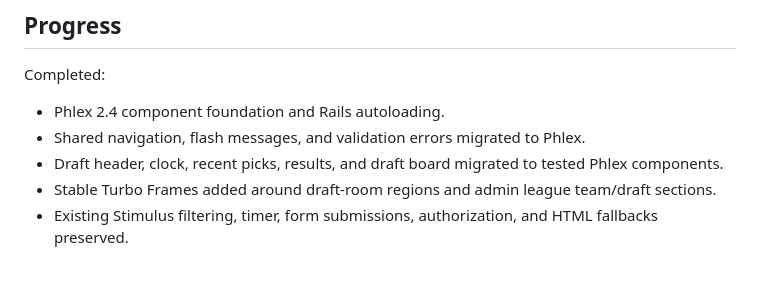
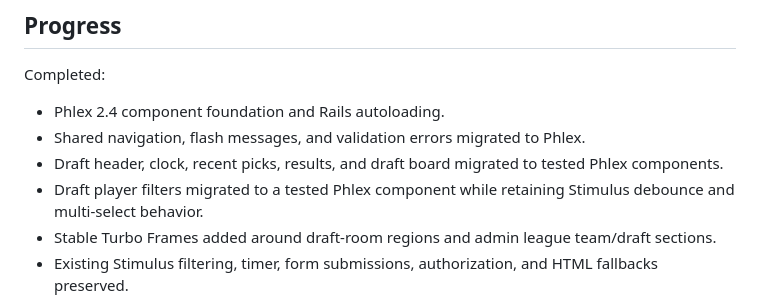
Before and after one commit to srolandmarshall/ffl-draft-2026, a Markdown page: docs/frontend_phlex_hotwire_plan.md, the part around the change. Drawn GitHub-style; blank space fills up the shorter version.

Commit message:
Record player filter migration

```diff
--- a/docs/frontend_phlex_hotwire_plan.md
+++ b/docs/frontend_phlex_hotwire_plan.md
@@ -80,6 +80,7 @@ Completed:
 - Phlex 2.4 component foundation and Rails autoloading.
 - Shared navigation, flash messages, and validation errors migrated to Phlex.
 - Draft header, clock, recent picks, results, and draft board migrated to tested Phlex components.
+- Draft player filters migrated to a tested Phlex component while retaining Stimulus debounce and multi-select behavior.
 - Stable Turbo Frames added around draft-room regions and admin league team/draft sections.
 - Existing Stimulus filtering, timer, form submissions, authorization, and HTML fallbacks preserved.
 
```
